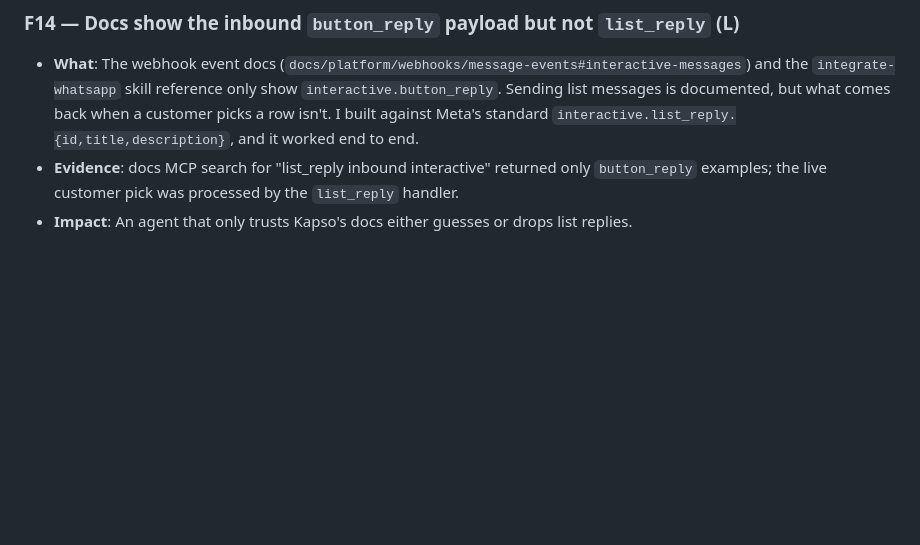
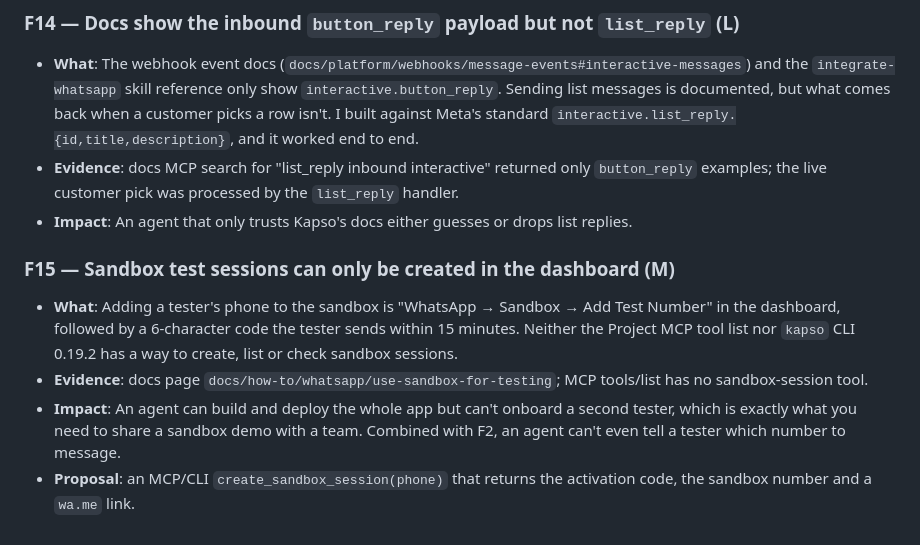
Before and after one commit to lupydev/kapso, a Markdown page: FRICTION_LOG.md, the part around the change. Drawn GitHub-style; blank space fills up the shorter version.

```diff
--- a/FRICTION_LOG.md
+++ b/FRICTION_LOG.md
@@ -96,3 +96,9 @@ Severity: **H** blocks an agent, **M** costs a human or agent time, **L** cosmet
 - **What**: The webhook event docs (`docs/platform/webhooks/message-events#interactive-messages`) and the `integrate-whatsapp` skill reference only show `interactive.button_reply`. Sending list messages is documented, but what comes back when a customer picks a row isn't. I built against Meta's standard `interactive.list_reply.{id,title,description}`, and it worked end to end.
 - **Evidence**: docs MCP search for "list_reply inbound interactive" returned only `button_reply` examples; the live customer pick was processed by the `list_reply` handler.
 - **Impact**: An agent that only trusts Kapso's docs either guesses or drops list replies.
+
+### F15 — Sandbox test sessions can only be created in the dashboard (M)
+- **What**: Adding a tester's phone to the sandbox is "WhatsApp → Sandbox → Add Test Number" in the dashboard, followed by a 6-character code the tester sends within 15 minutes. Neither the Project MCP tool list nor `kapso` CLI 0.19.2 has a way to create, list or check sandbox sessions.
+- **Evidence**: docs page `docs/how-to/whatsapp/use-sandbox-for-testing`; MCP tools/list has no sandbox-session tool.
+- **Impact**: An agent can build and deploy the whole app but can't onboard a second tester, which is exactly what you need to share a sandbox demo with a team. Combined with F2, an agent can't even tell a tester which number to message.
+- **Proposal**: an MCP/CLI `create_sandbox_session(phone)` that returns the activation code, the sandbox number and a `wa.me` link.
```
Also changed, not shown: README.md (+11 -1 lines).
